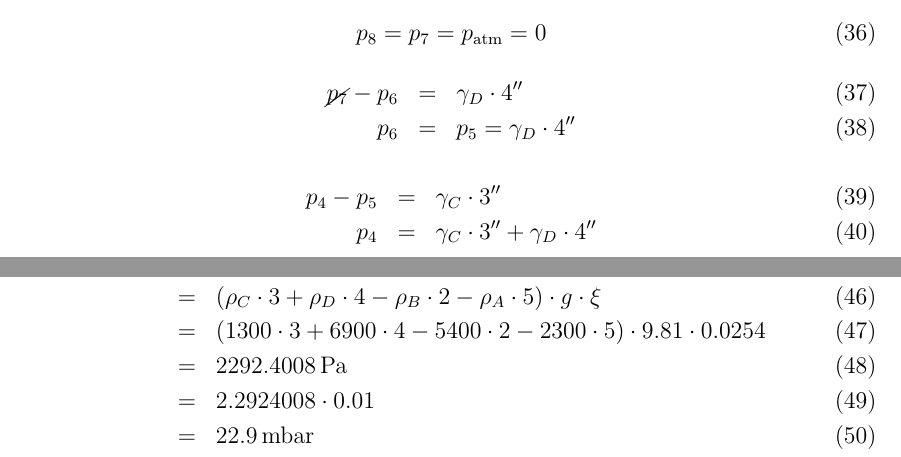
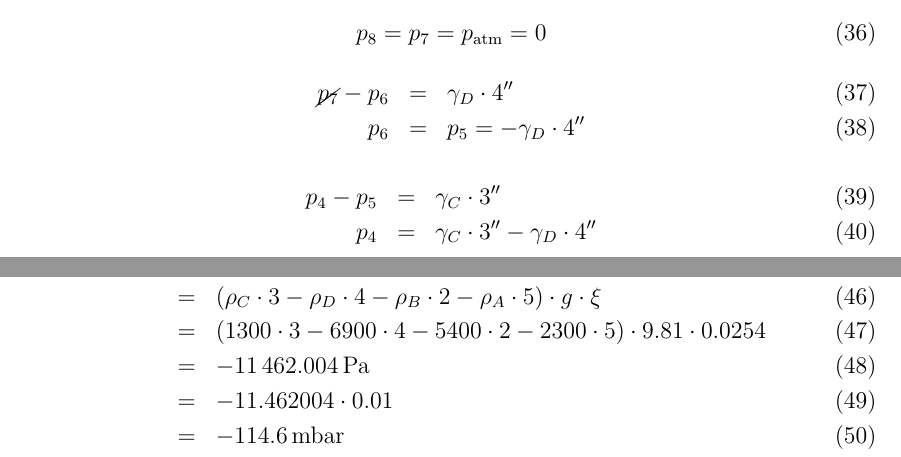
Before and after one commit to RenanSGuedes/general-hydraulic, a LaTeX document (main/avaliacoes/avaliacao_1/main.tex): two parts of pages 9 and 10 of 10, joined at a grey line, cut so that both start at the same text. Compiled offline with pdfLaTeX.

Commit message:
:stuck_out_tongue_closed_eyes: 5 de 5

```diff
--- a/main/avaliacoes/avaliacao_1/main.tex
+++ b/main/avaliacoes/avaliacao_1/main.tex
@@ -292,11 +292,11 @@ left=3cm
 	\end{equation}
 	\begin{eqnarray}
 		\cancel{p_{7}}-p_{6}&=&\gamma_{D}\cdot 4''\\
-		p_{6}&=&p_{5}=\gamma_{D}\cdot 4''
+		p_{6}&=&p_{5}=-\gamma_{D}\cdot 4''
 	\end{eqnarray}
 	\begin{eqnarray}
 		p_{4}-p_{5}&=&\gamma_{C}\cdot 3''\\
-		p_{4}&=&\gamma_{C}\cdot 3''+\gamma_{D}\cdot 4''
+		p_{4}&=&\gamma_{C}\cdot 3''-\gamma_{D}\cdot 4''
 	\end{eqnarray}
 	Como $p_{4}=p_{3}$
 	\begin{eqnarray}
@@ -309,10 +309,10 @@ left=3cm
 	\end{eqnarray}
 	\begin{eqnarray}
 		p_{1}&=&p\\
-		&=&(\rho_{C}\cdot 3+\rho_{D}\cdot 4-\rho_{B}\cdot 2-\rho_{A}\cdot 5)\cdot g\cdot\xi\\
-		&=&(1300\cdot 3+6900\cdot 4-5400\cdot 2-2300\cdot 5)\cdot 9.81\cdot 0.0254\\
-		&=&\SI{2292.4008}{\pascal}\\
-		&=&2.2924008\cdot 0.01\\
-		&=&\SI{22.9}{\milli bar}
+		&=&(\rho_{C}\cdot 3-\rho_{D}\cdot 4-\rho_{B}\cdot 2-\rho_{A}\cdot 5)\cdot g\cdot\xi\\
+		&=&(1300\cdot 3-6900\cdot 4-5400\cdot 2-2300\cdot 5)\cdot 9.81\cdot 0.0254\\
+		&=&\SI{-11462.004}{\pascal}\\
+		&=&-11.462004\cdot 0.01\\
+		&=&\SI{-114.6}{\milli\bar}
 	\end{eqnarray}
 \end{document}
```
Also changed, not shown: main/avaliacoes/avaliacao_1/assets/images/referencia.pdf, main/avaliacoes/avaliacao_1/main.pdf, main/avaliacoes/avaliacao_1/main.tex (4 more changed lines).
